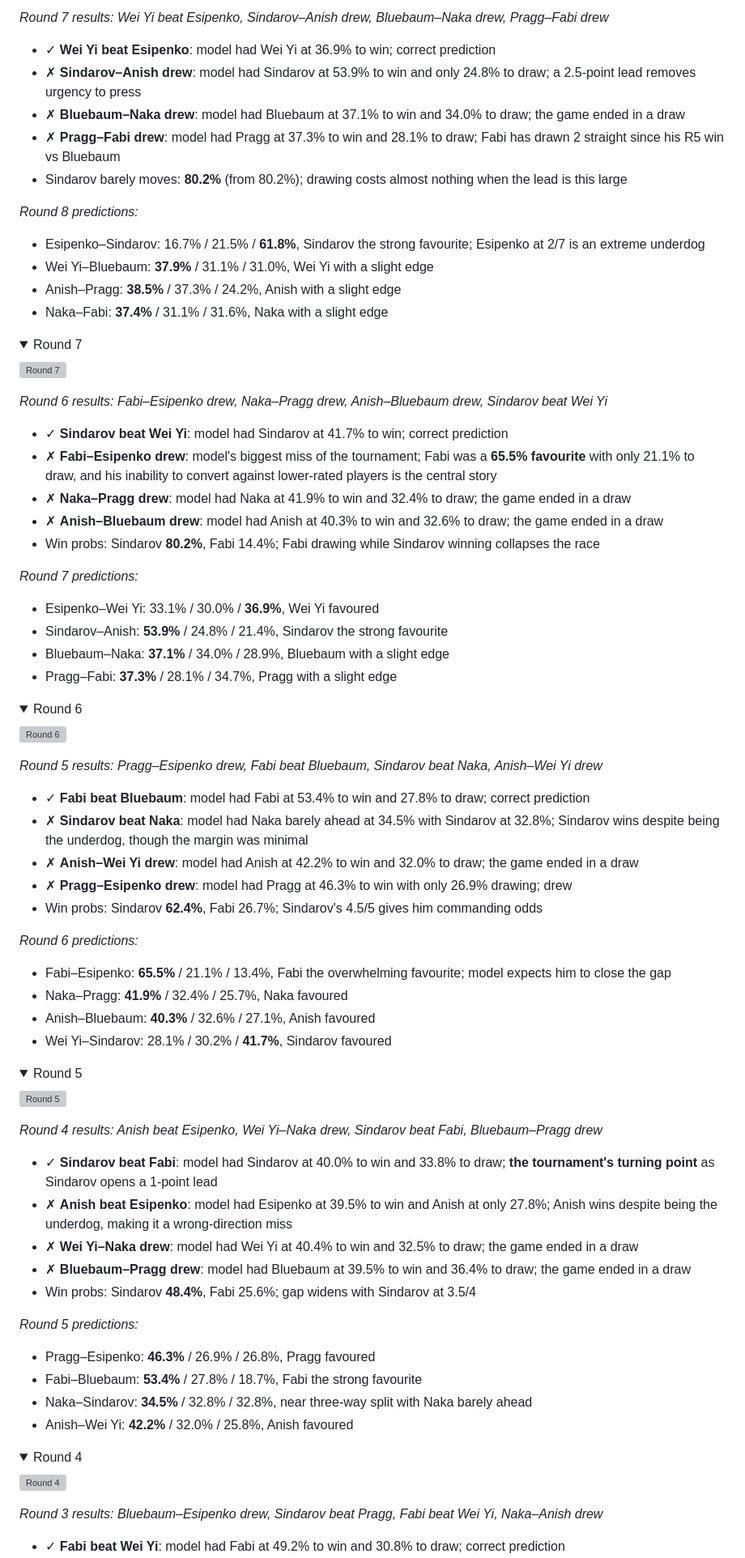
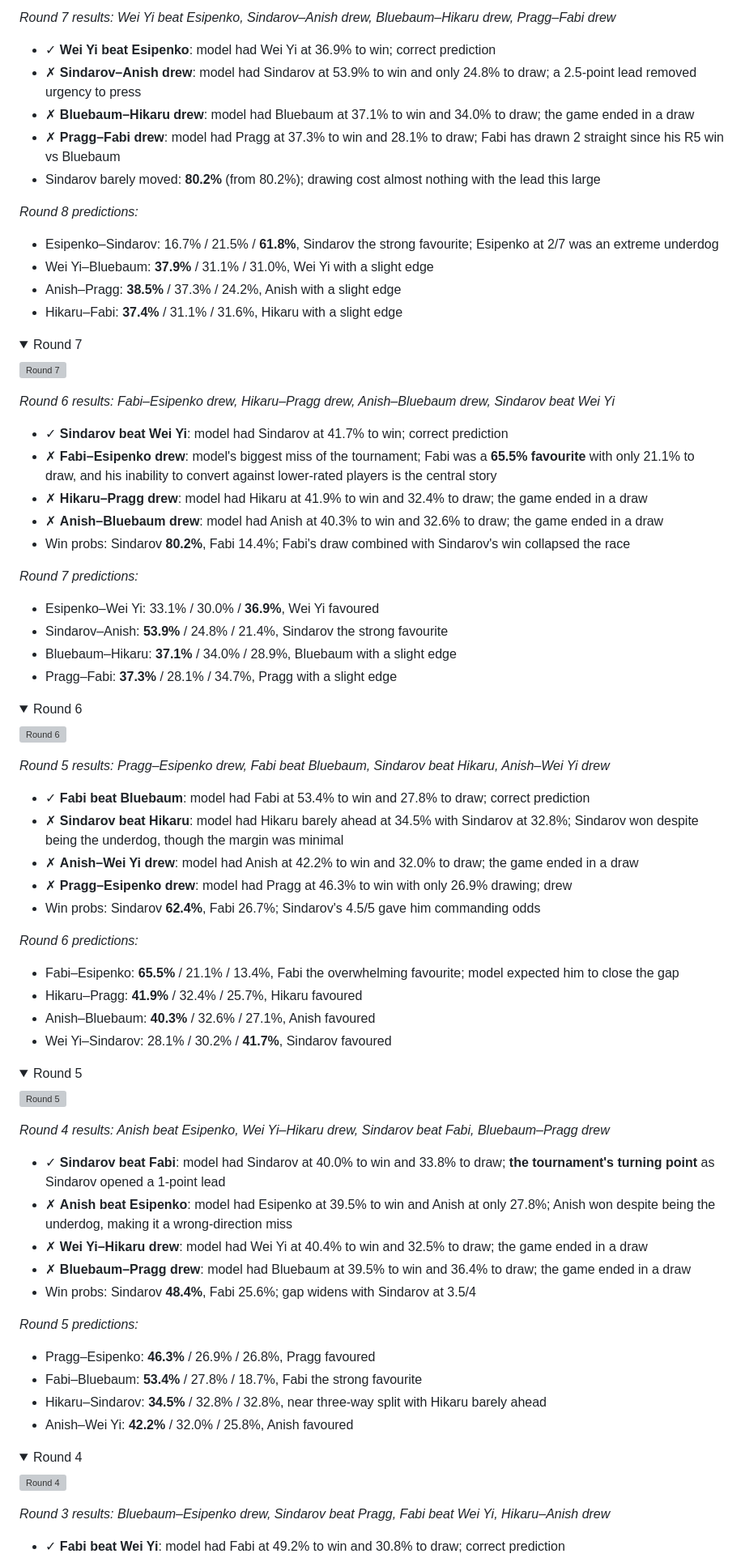
Before and after one commit to vltanh/candidates-monte-carlo, a Markdown page: README.md, the part around one of its changes. Shown at 81% size. GitHub-like rendering; folded sections open; grey boxes are pictures that could not be loaded.

```diff
--- a/README.md
+++ b/README.md
@@ -13,19 +34,19 @@ A multi-threaded Monte Carlo simulator for chess tournaments with a fixed schedu
 
 ![Round 8](results/candidates2026/r8.png)
 
-*Round 7 results: Wei Yi beat Esipenko, Sindarov–Anish drew, Bluebaum–Naka drew, Pragg–Fabi drew*
+*Round 7 results: Wei Yi beat Esipenko, Sindarov–Anish drew, Bluebaum–Hikaru drew, Pragg–Fabi drew*
 
 - ✓ **Wei Yi beat Esipenko**: model had Wei Yi at 36.9% to win; correct prediction
-- ✗ **Sindarov–Anish drew**: model had Sindarov at 53.9% to win and only 24.8% to draw; a 2.5-point lead removes urgency to press
-- ✗ **Bluebaum–Naka drew**: model had Bluebaum at 37.1% to win and 34.0% to draw; the game ended in a draw
+- ✗ **Sindarov–Anish drew**: model had Sindarov at 53.9% to win and only 24.8% to draw; a 2.5-point lead removed urgency to press
+- ✗ **Bluebaum–Hikaru drew**: model had Bluebaum at 37.1% to win and 34.0% to draw; the game ended in a draw
 - ✗ **Pragg–Fabi drew**: model had Pragg at 37.3% to win and 28.1% to draw; Fabi has drawn 2 straight since his R5 win vs Bluebaum
-- Sindarov barely moves: **80.2%** (from 80.2%); drawing costs almost nothing when the lead is this large
+- Sindarov barely moved: **80.2%** (from 80.2%); drawing cost almost nothing with the lead this large
 
 *Round 8 predictions:*
-- Esipenko–Sindarov: 16.7% / 21.5% / **61.8%**, Sindarov the strong favourite; Esipenko at 2/7 is an extreme underdog
+- Esipenko–Sindarov: 16.7% / 21.5% / **61.8%**, Sindarov the strong favourite; Esipenko at 2/7 was an extreme underdog
 - Wei Yi–Bluebaum: **37.9%** / 31.1% / 31.0%, Wei Yi with a slight edge
 - Anish–Pragg: **38.5%** / 37.3% / 24.2%, Anish with a slight edge
-- Naka–Fabi: **37.4%** / 31.1% / 31.6%, Naka with a slight edge
+- Hikaru–Fabi: **37.4%** / 31.1% / 31.6%, Hikaru with a slight edge
 
 </details>
 
@@ -34,18 +55,18 @@ A multi-threaded Monte Carlo simulator for chess tournaments with a fixed schedu
 
 ![Round 7](results/candidates2026/r7.png)
 
-*Round 6 results: Fabi–Esipenko drew, Naka–Pragg drew, Anish–Bluebaum drew, Sindarov beat Wei Yi*
+*Round 6 results: Fabi–Esipenko drew, Hikaru–Pragg drew, Anish–Bluebaum drew, Sindarov beat Wei Yi*
 
 - ✓ **Sindarov beat Wei Yi**: model had Sindarov at 41.7% to win; correct prediction
 - ✗ **Fabi–Esipenko drew**: model's biggest miss of the tournament; Fabi was a **65.5% favourite** with only 21.1% to draw, and his inability to convert against lower-rated players is the central story
-- ✗ **Naka–Pragg drew**: model had Naka at 41.9% to win and 32.4% to draw; the game ended in a draw
+- ✗ **Hikaru–Pragg drew**: model had Hikaru at 41.9% to win and 32.4% to draw; the game ended in a draw
 - ✗ **Anish–Bluebaum drew**: model had Anish at 40.3% to win and 32.6% to draw; the game ended in a draw
-- Win probs: Sindarov **80.2%**, Fabi 14.4%; Fabi drawing while Sindarov winning collapses the race
+- Win probs: Sindarov **80.2%**, Fabi 14.4%; Fabi's draw combined with Sindarov's win collapsed the race
 
 *Round 7 predictions:*
 - Esipenko–Wei Yi: 33.1% / 30.0% / **36.9%**, Wei Yi favoured
 - Sindarov–Anish: **53.9%** / 24.8% / 21.4%, Sindarov the strong favourite
-- Bluebaum–Naka: **37.1%** / 34.0% / 28.9%, Bluebaum with a slight edge
+- Bluebaum–Hikaru: **37.1%** / 34.0% / 28.9%, Bluebaum with a slight edge
 - Pragg–Fabi: **37.3%** / 28.1% / 34.7%, Pragg with a slight edge
 
 </details>
@@ -55,17 +76,17 @@ A multi-threaded Monte Carlo simulator for chess tournaments with a fixed schedu
 
 ![Round 6](results/candidates2026/r6.png)
 
-*Round 5 results: Pragg–Esipenko drew, Fabi beat Bluebaum, Sindarov beat Naka, Anish–Wei Yi drew*
+*Round 5 results: Pragg–Esipenko drew, Fabi beat Bluebaum, Sindarov beat Hikaru, Anish–Wei Yi drew*
 
 - ✓ **Fabi beat Bluebaum**: model had Fabi at 53.4% to win and 27.8% to draw; correct prediction
-- ✗ **Sindarov beat Naka**: model had Naka barely ahead at 34.5% with Sindarov at 32.8%; Sindarov wins despite being the underdog, though the margin was minimal
+- ✗ **Sindarov beat Hikaru**: model had Hikaru barely ahead at 34.5% with Sindarov at 32.8%; Sindarov won despite being the underdog, though the margin was minimal
 - ✗ **Anish–Wei Yi drew**: model had Anish at 42.2% to win and 32.0% to draw; the game ended in a draw
 - ✗ **Pragg–Esipenko drew**: model had Pragg at 46.3% to win with only 26.9% drawing; drew
-- Win probs: Sindarov **62.4%**, Fabi 26.7%; Sindarov's 4.5/5 gives him commanding odds
+- Win probs: Sindarov **62.4%**, Fabi 26.7%; Sindarov's 4.5/5 gave him commanding odds
 
 *Round 6 predictions:*
-- Fabi–Esipenko: **65.5%** / 21.1% / 13.4%, Fabi the overwhelming favourite; model expects him to close the gap
-- Naka–Pragg: **41.9%** / 32.4% / 25.7%, Naka favoured
+- Fabi–Esipenko: **65.5%** / 21.1% / 13.4%, Fabi the overwhelming favourite; model expected him to close the gap
+- Hikaru–Pragg: **41.9%** / 32.4% / 25.7%, Hikaru favoured
 - Anish–Bluebaum: **40.3%** / 32.6% / 27.1%, Anish favoured
 - Wei Yi–Sindarov: 28.1% / 30.2% / **41.7%**, Sindarov favoured
 
@@ -76,18 +97,18 @@ A multi-threaded Monte Carlo simulator for chess tournaments with a fixed schedu
 
 ![Round 5](results/candidates2026/r5.png)
 
-*Round 4 results: Anish beat Esipenko, Wei Yi–Naka drew, Sindarov beat Fabi, Bluebaum–Pragg drew*
+*Round 4 results: Anish beat Esipenko, Wei Yi–Hikaru drew, Sindarov beat Fabi, Bluebaum–Pragg drew*
 
-- ✓ **Sindarov beat Fabi**: model had Sindarov at 40.0% to win and 33.8% to draw; **the tournament's turning point** as Sindarov opens a 1-point lead
-- ✗ **Anish beat Esipenko**: model had Esipenko at 39.5% to win and Anish at only 27.8%; Anish wins despite being the underdog, making it a wrong-direction miss
-- ✗ **Wei Yi–Naka drew**: model had Wei Yi at 40.4% to win and 32.5% to draw; the game ended in a draw
+- ✓ **Sindarov beat Fabi**: model had Sindarov at 40.0% to win and 33.8% to draw; **the tournament's turning point** as Sindarov opened a 1-point lead
+- ✗ **Anish beat Esipenko**: model had Esipenko at 39.5% to win and Anish at only 27.8%; Anish won despite being the underdog, making it a wrong-direction miss
+- ✗ **Wei Yi–Hikaru drew**: model had Wei Yi at 40.4% to win and 32.5% to draw; the game ended in a draw
 - ✗ **Bluebaum–Pragg drew**: model had Bluebaum at 39.5% to win and 36.4% to draw; the game ended in a draw
 - Win probs: Sindarov **48.4%**, Fabi 25.6%; gap widens with Sindarov at 3.5/4
 
 *Round 5 predictions:*
 - Pragg–Esipenko: **46.3%** / 26.9% / 26.8%, Pragg favoured
 - Fabi–Bluebaum: **53.4%** / 27.8% / 18.7%, Fabi the strong favourite
-- Naka–Sindarov: **34.5%** / 32.8% / 32.8%, near three-way split with Naka barely ahead
+- Hikaru–Sindarov: **34.5%** / 32.8% / 32.8%, near three-way split with Hikaru barely ahead
 - Anish–Wei Yi: **42.2%** / 32.0% / 25.8%, Anish favoured
 
 </details>
@@ -97,6 +118,6 @@ A multi-threaded Monte Carlo simulator for chess tournaments with a fixed schedu
 
 ![Round 4](results/candidates2026/r4.png)
 
-*Round 3 results: Bluebaum–Esipenko drew, Sindarov beat Pragg, Fabi beat Wei Yi, Naka–Anish drew*
+*Round 3 results: Bluebaum–Esipenko drew, Sindarov beat Pragg, Fabi beat Wei Yi, Hikaru–Anish drew*
 
 - ✓ **Fabi beat Wei Yi**: model had Fabi at 49.2% to win and 30.8% to draw; correct prediction
```
Also changed, not shown: other parts of README.md (+54 -33 lines).
